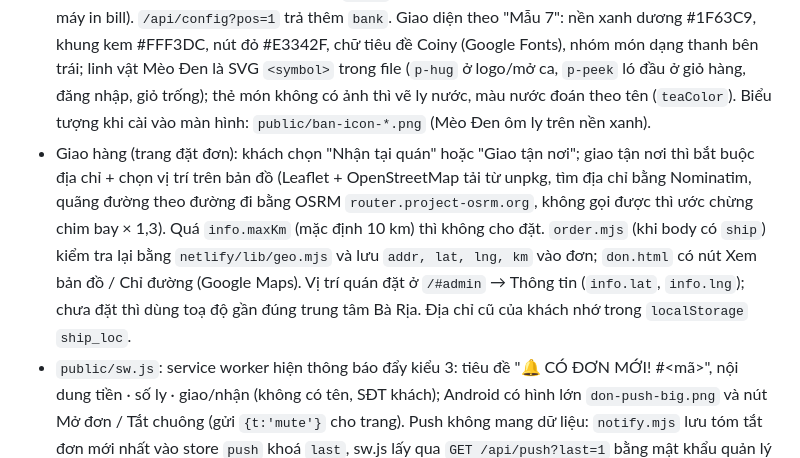
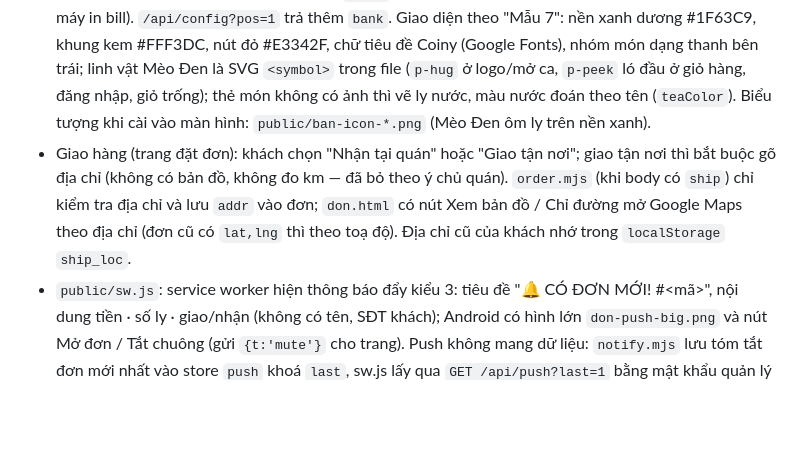
Before and after one commit to vananh1105/phengapp, a Markdown page: CLAUDE.md, the part around the change. Rendered like a GitHub page; blank space fills up the shorter version.

Commit message:
CLAUDE.md: cập nhật mô tả giao hàng (bỏ bản đồ)
Co-Authored-By: Claude Opus 5.5 <noreply@anthropic.com>
Claude-Session: https://claude.ai/code/session_01Rjta3rfQvn9o6jMhNV6wkR

```diff
--- a/CLAUDE.md
+++ b/CLAUDE.md
@@ -25,7 +25,7 @@
 - `public/index.html`: trang khách đặt đơn. Giao diện "Mẫu A · Mèo Xanh" (khối CSS cuối `<style>`, ghi đè biến màu cũ; luôn sáng): nền xanh #1F63C9, thanh đầu kem có logo Mèo Đen (khi chưa có logo riêng), thẻ món kem có hình ly (`teaColor`), nút đỏ. Thẻ tích điểm "mua 10 ly tặng 1 ly": `members` lưu `stamps`, `stampLog`; `sepay.mjs` cộng dấu khi đơn thanh toán (`addStamps`, mỗi ly 1 dấu); giỏ hàng có ô "Dùng 1 ly miễn phí" khi đủ 10 dấu (miễn phí ly đắt nhất, gửi `free:1`, `order.mjs` kiểm tra đủ dấu, khi thanh toán trừ 10 dấu); thẻ hiện trong khung trượt "Đơn đã đặt" (phần đầu: thẻ, dòng nhắc, lịch sử; mở từ thanh `#sbar` hoặc nút "🐾 Thẻ tích điểm"; `openStamps` = `myOrders`), màu Kem Sữa / Đỏ Kem (`card_color`), đủ 10 dấu có pháo giấy + nút "Dùng ly miễn phí"; thanh toán xong hiện thông báo `#stoast` "+n dấu mới!".
 - `public/don.html`: trang quản lý đơn của quán (chuông và giọng đọc "Có đơn hàng mới" là file `public/don-moi.mp3`). Giao diện "Mẫu A · Bảng Mèo Xanh" (cùng màu và linh vật với `ban.html`): mỗi cột Mới/Đang làm/Xong có một tư thế mèo, có đơn mới thì nền nhấp nháy đỏ và hiện khung `#al` "CÓ ĐƠN MỚI!". Biểu tượng app `public/don-icon-*.png` (mèo vẫy tay nền đỏ).
 - `public/ban.html`: phần mềm bán tại quầy (POS) cho quán: đăng nhập bằng `ADMIN_PASSWORD`, dùng chung menu với web đặt đơn (sửa món/giá ở `/#admin`), giỏ, thanh toán tiền mặt/chuyển khoản (QR nội dung `QUAY <số> <ngàytháng>`, `sepay.mjs` lưu riêng ở store `pay` khóa `q:`), in bill khổ 58/80mm bằng `window.print()`. Đơn tại quầy hiện lưu trong `localStorage` của máy bán (`pos_orders`); nút "Số liệu" tính số ly, doanh thu, số đơn theo ngày/7 ngày/tháng và 5 món + 5 topping bán chạy nhất của từng tháng dương lịch từ dữ liệu đó. Ca làm việc: mở ca nhập tiền mặt đầu ca (`pos_shift`), đơn gắn `sh`, đóng ca tính két phải có = đầu ca + tiền mặt, tiền chuyển khoản, "nếu không có CK" = đầu ca + toàn bộ doanh thu, so với tiền đếm được; ca đã đóng lưu `pos_shifts`. Tem dán ly: `labelsHtml` mỗi ly một tem, khổ 50×30/40×30/35×22mm (`@page` theo khổ), in riêng một lượt sau bill (máy in tem khác máy in bill). `/api/config?pos=1` trả thêm `bank`. Giao diện theo "Mẫu 7": nền xanh dương #1F63C9, khung kem #FFF3DC, nút đỏ #E3342F, chữ tiêu đề Coiny (Google Fonts), nhóm món dạng thanh bên trái; linh vật Mèo Đen là SVG `<symbol>` trong file (`p-hug` ở logo/mở ca, `p-peek` ló đầu ở giỏ hàng, đăng nhập, giỏ trống); thẻ món không có ảnh thì vẽ ly nước, màu nước đoán theo tên (`teaColor`). Biểu tượng khi cài vào màn hình: `public/ban-icon-*.png` (Mèo Đen ôm ly trên nền xanh).
-- Giao hàng (trang đặt đơn): khách chọn "Nhận tại quán" hoặc "Giao tận nơi"; giao tận nơi thì bắt buộc địa chỉ + chọn vị trí trên bản đồ (Leaflet + OpenStreetMap tải từ unpkg, tìm địa chỉ bằng Nominatim, quãng đường theo đường đi bằng OSRM `router.project-osrm.org`, không gọi được thì ước chừng chim bay × 1,3). Quá `info.maxKm` (mặc định 10 km) thì không cho đặt. `order.mjs` (khi body có `ship`) kiểm tra lại bằng `netlify/lib/geo.mjs` và lưu `addr, lat, lng, km` vào đơn; `don.html` có nút Xem bản đồ / Chỉ đường (Google Maps). Vị trí quán đặt ở `/#admin` → Thông tin (`info.lat`, `info.lng`); chưa đặt thì dùng toạ độ gần đúng trung tâm Bà Rịa. Địa chỉ cũ của khách nhớ trong `localStorage` `ship_loc`.
+- Giao hàng (trang đặt đơn): khách chọn "Nhận tại quán" hoặc "Giao tận nơi"; giao tận nơi thì bắt buộc gõ địa chỉ (không có bản đồ, không đo km — đã bỏ theo ý chủ quán). `order.mjs` (khi body có `ship`) chỉ kiểm tra địa chỉ và lưu `addr` vào đơn; `don.html` có nút Xem bản đồ / Chỉ đường mở Google Maps theo địa chỉ (đơn cũ có `lat,lng` thì theo toạ độ). Địa chỉ cũ của khách nhớ trong `localStorage` `ship_loc`.
 - `public/sw.js`: service worker hiện thông báo đẩy kiểu 3: tiêu đề "🔔 CÓ ĐƠN MỚI! #<mã>", nội dung tiền · số ly · giao/nhận (không có tên, SĐT khách); Android có hình lớn `don-push-big.png` và nút Mở đơn / Tắt chuông (gửi `{t:'mute'}` cho trang). Push không mang dữ liệu: `notify.mjs` lưu tóm tắt đơn mới nhất vào store `push` khoá `last`, sw.js lấy qua `GET /api/push?last=1` bằng mật khẩu quản lý mà `don.html` lưu trong IndexedDB `osugar/kv/pw`; không lấy được (hoặc tóm tắt cũ hơn 10 phút) thì hiện chữ chung.
 - `netlify/functions/`: API (`order` nhận đơn, `my` khách xem lại đơn bằng SĐT + PIN và quán đặt lại PIN, `orders`, `push`, `config`, `upload`, `img`, `qr` trả ảnh QR thanh toán của đơn để khách tải về).
 - `netlify/lib/member.mjs`: tài khoản khách = tên + số điện thoại + mã PIN 4 số (lưu băm, sai 5 lần khóa 15 phút). Bắt buộc đăng nhập/đăng ký ngay khi mở web mới xem menu và đặt đơn (trừ `#admin`).
```
